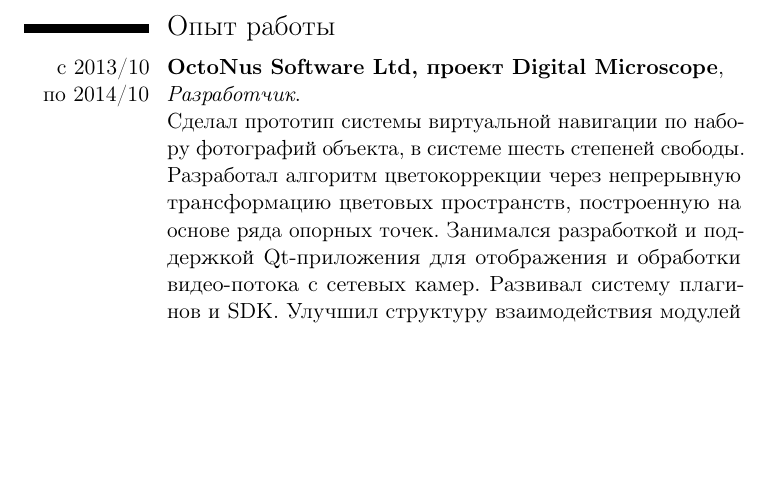
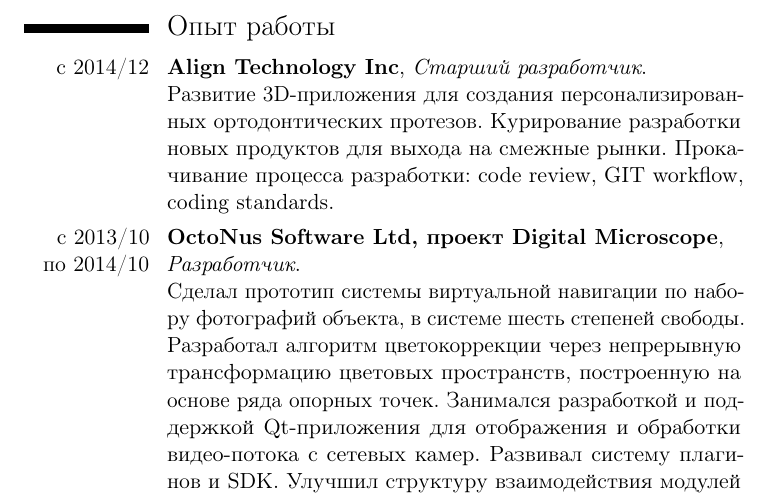
Before and after one commit to mmatrosov/cv, a LaTeX CV (matrosov-cv-rus.tex): part of page 2 of 4, cut so that both start at the same text, the shorter picture padded with empty space. Compiled offline with pdfLaTeX.

Commit message:
(+) Добавлена информация по Align Technology

```diff
--- a/matrosov-cv-rus.tex
+++ b/matrosov-cv-rus.tex
@@ -54,6 +54,10 @@
 
 \section{Опыт работы}
 
+\cvitem{с~2014/12}{
+	\textbf{Align Technology Inc}, \emph{Старший разработчик}. \newline
+	Развитие 3D-приложения для создания персонализированных ортодонтических протезов. Курирование разработки новых продуктов для выхода на смежные рынки. Прокачивание процесса разработки: code review, GIT workflow, coding standards.
+}
 \cvitem{с~2013/10 по~2014/10}{
 	\textbf{OctoNus Software Ltd, проект Digital Microscope}, \newline
 	\emph{Разработчик}. \newline
```
Also changed, not shown: matrosov-cv-eng.tex (+4 -0 lines), 1 other file.
